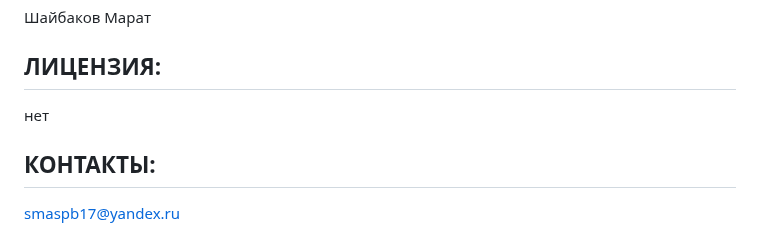
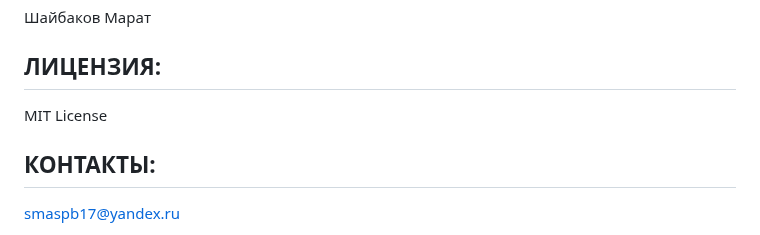
Before and after one commit to smaspb17/facetube, a Markdown page: README.md, the part around the change. Drawn GitHub-style.

```diff
--- a/README.md
+++ b/README.md
@@ -74,7 +74,7 @@ deactivate
 
 ## ЛИЦЕНЗИЯ:
 
-нет
+MIT License
 
 ## КОНТАКТЫ:
 
```
